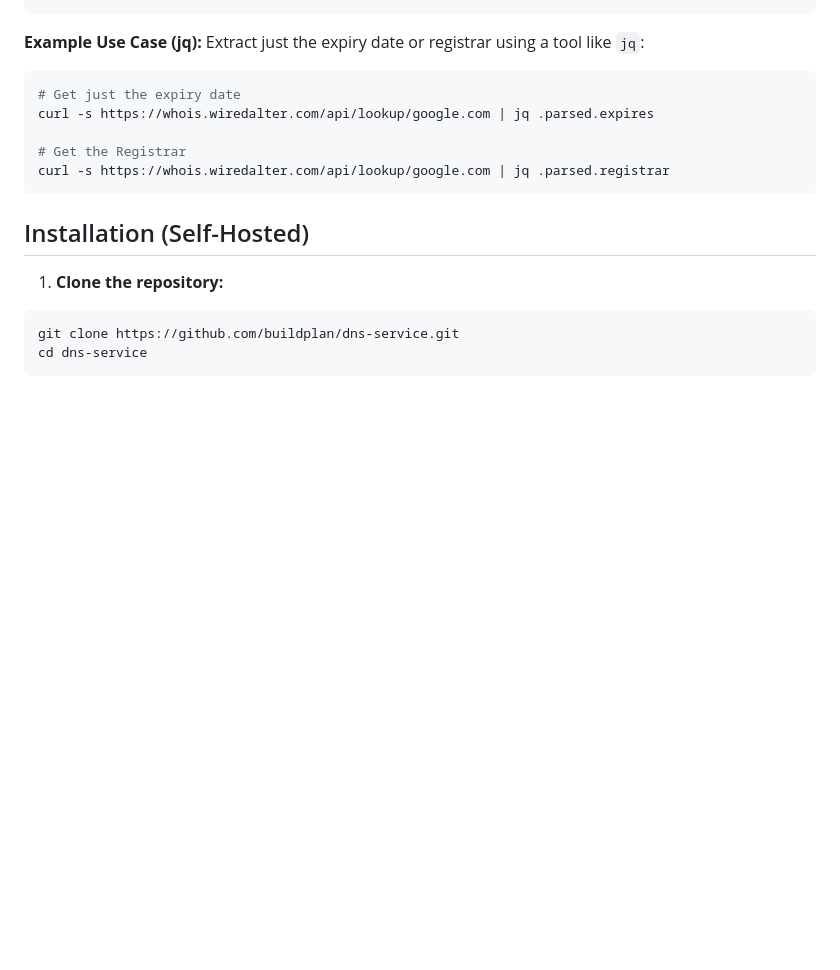
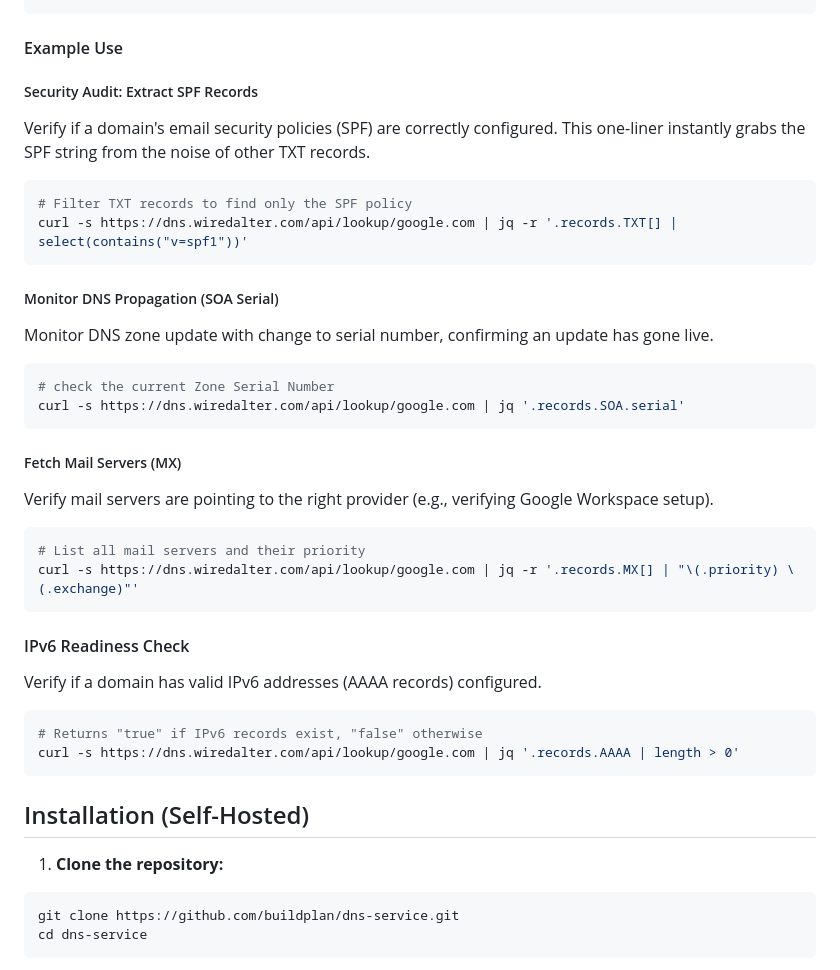
Before and after one commit to buildplan/dns-service, a Markdown page: README.md, the part around the change. GitHub-like rendering; blank space fills up the shorter version.

Commit message:
add cli use-case example

````diff
--- a/README.md
+++ b/README.md
@@ -66,15 +66,42 @@ curl https://dns.wiredalter.com/api/lookup/google.com
 }
 ```
 
-**Example Use Case (jq):**
-Extract just the expiry date or registrar using a tool like `jq`:
+#### Example Use
+
+##### Security Audit: Extract SPF Records
+
+Verify if a domain's email security policies (SPF) are correctly configured. This one-liner instantly grabs the SPF string from the noise of other TXT records.
 
 ```bash
-# Get just the expiry date
-curl -s https://whois.wiredalter.com/api/lookup/google.com | jq .parsed.expires
+# Filter TXT records to find only the SPF policy
+curl -s https://dns.wiredalter.com/api/lookup/google.com | jq -r '.records.TXT[] | select(contains("v=spf1"))'
+```
 
-# Get the Registrar
-curl -s https://whois.wiredalter.com/api/lookup/google.com | jq .parsed.registrar
+##### Monitor DNS Propagation (SOA Serial)
+
+Monitor DNS zone update with change to serial number, confirming an update has gone live.
+
+```bash
+# check the current Zone Serial Number
+curl -s https://dns.wiredalter.com/api/lookup/google.com | jq '.records.SOA.serial'
+```
+
+##### Fetch Mail Servers (MX)
+
+Verify mail servers are pointing to the right provider (e.g., verifying Google Workspace setup).
+
+```bash
+# List all mail servers and their priority
+curl -s https://dns.wiredalter.com/api/lookup/google.com | jq -r '.records.MX[] | "\(.priority) \(.exchange)"'
+```
+
+#### IPv6 Readiness Check
+
+Verify if a domain has valid IPv6 addresses (AAAA records) configured.
+
+```bash
+# Returns "true" if IPv6 records exist, "false" otherwise
+curl -s https://dns.wiredalter.com/api/lookup/google.com | jq '.records.AAAA | length > 0'
 ```
 
 ## Installation (Self-Hosted)
````
